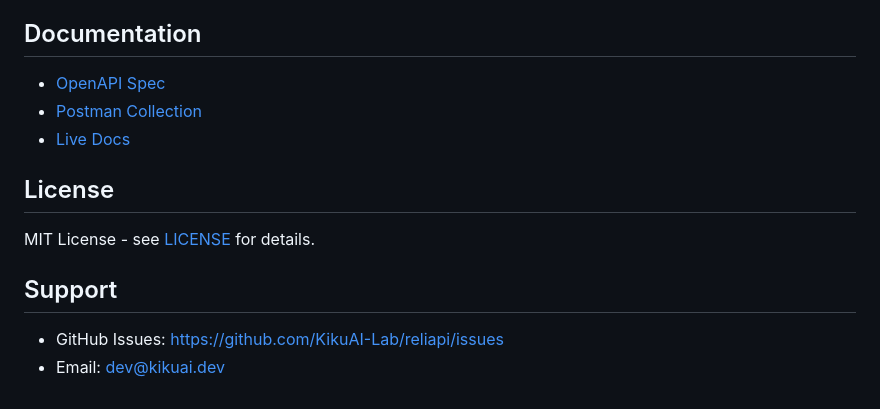
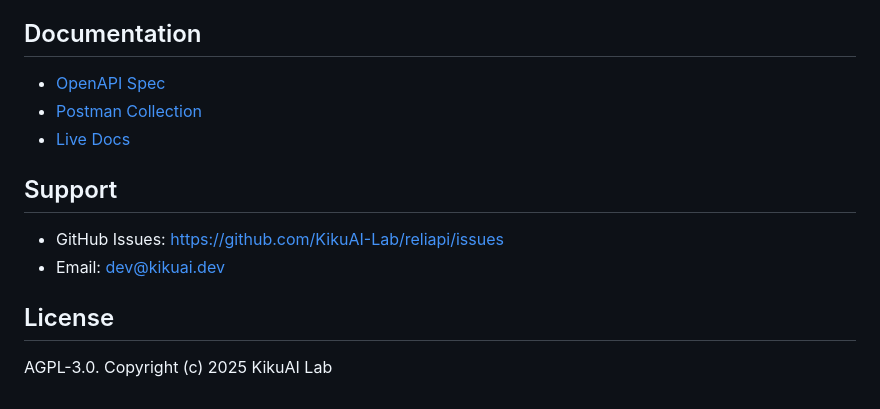
Before and after one commit to KikuAI-Lab/reliapi, a Markdown page: README.md, the part around the change. Rendered like a GitHub page.

Commit message:
Change license from MIT to AGPL-3.0
Updated license information in README.md.

```diff
--- a/README.md
+++ b/README.md
@@ -231,11 +231,11 @@ See [DEPLOYMENT.md](./docs/DEPLOYMENT.md) for production deployment guide.
 - [Postman Collection](./postman/collection.json)
 - [Live Docs](https://reliapi.kikuai.dev/docs)
 
-## License
-
-MIT License - see [LICENSE](./LICENSE) for details.
-
 ## Support
 
 - GitHub Issues: https://github.com/KikuAI-Lab/reliapi/issues
 - Email: dev@kikuai.dev
+
+## License
+
+AGPL-3.0. Copyright (c) 2025 KikuAI Lab
```
